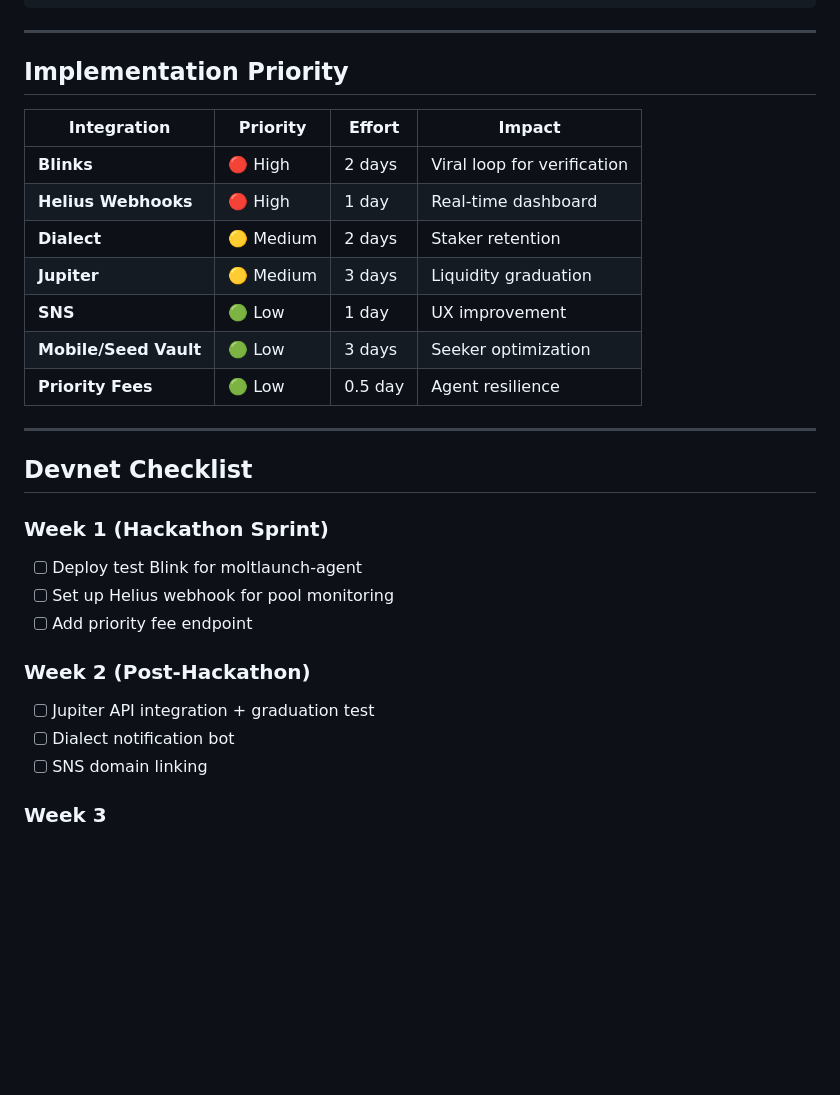
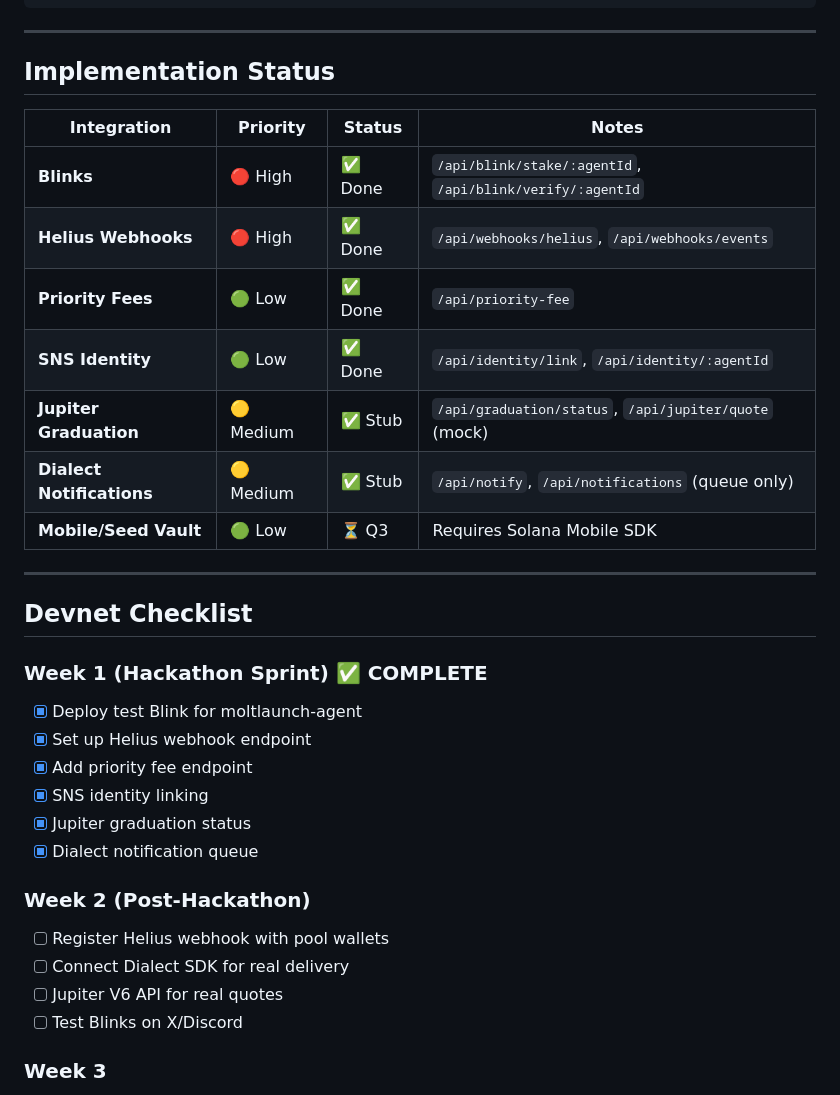
Before and after one commit to tradingstarllc/moltlaunch-site, a Markdown page: docs/SOLANA_INTEGRATIONS.md, the part around the change. GitHub-like rendering; blank space fills up the shorter version.

Commit message:
Update SOLANA_INTEGRATIONS.md - mark Week 1 complete
All hackathon sprint items implemented:
✅ Blinks (stake + verify actions)
✅ Helius webhooks (receiver + events viewer)
✅ Priority fees endpoint
✅ SNS identity linking
✅ Jupiter graduation (stub)
✅ Dialect notifications (queue stub)

```diff
--- a/docs/SOLANA_INTEGRATIONS.md
+++ b/docs/SOLANA_INTEGRATIONS.md
@@ -282,31 +282,35 @@ async function getRecommendedPriorityFee() {
 
 ---
 
-## Implementation Priority
+## Implementation Status
 
-| Integration | Priority | Effort | Impact |
-|-------------|----------|--------|--------|
-| **Blinks** | 🔴 High | 2 days | Viral loop for verification |
-| **Helius Webhooks** | 🔴 High | 1 day | Real-time dashboard |
-| **Dialect** | 🟡 Medium | 2 days | Staker retention |
-| **Jupiter** | 🟡 Medium | 3 days | Liquidity graduation |
-| **SNS** | 🟢 Low | 1 day | UX improvement |
-| **Mobile/Seed Vault** | 🟢 Low | 3 days | Seeker optimization |
-| **Priority Fees** | 🟢 Low | 0.5 day | Agent resilience |
+| Integration | Priority | Status | Notes |
+|-------------|----------|--------|-------|
+| **Blinks** | 🔴 High | ✅ Done | `/api/blink/stake/:agentId`, `/api/blink/verify/:agentId` |
+| **Helius Webhooks** | 🔴 High | ✅ Done | `/api/webhooks/helius`, `/api/webhooks/events` |
+| **Priority Fees** | 🟢 Low | ✅ Done | `/api/priority-fee` |
+| **SNS Identity** | 🟢 Low | ✅ Done | `/api/identity/link`, `/api/identity/:agentId` |
+| **Jupiter Graduation** | 🟡 Medium | ✅ Stub | `/api/graduation/status`, `/api/jupiter/quote` (mock) |
+| **Dialect Notifications** | 🟡 Medium | ✅ Stub | `/api/notify`, `/api/notifications` (queue only) |
+| **Mobile/Seed Vault** | 🟢 Low | ⏳ Q3 | Requires Solana Mobile SDK |
 
 ---
 
 ## Devnet Checklist
 
-### Week 1 (Hackathon Sprint)
-- [ ] Deploy test Blink for moltlaunch-agent
-- [ ] Set up Helius webhook for pool monitoring
-- [ ] Add priority fee endpoint
+### Week 1 (Hackathon Sprint) ✅ COMPLETE
+- [x] Deploy test Blink for moltlaunch-agent
+- [x] Set up Helius webhook endpoint
+- [x] Add priority fee endpoint
+- [x] SNS identity linking
+- [x] Jupiter graduation status
+- [x] Dialect notification queue
 
 ### Week 2 (Post-Hackathon)
-- [ ] Jupiter API integration + graduation test
-- [ ] Dialect notification bot
-- [ ] SNS domain linking
+- [ ] Register Helius webhook with pool wallets
+- [ ] Connect Dialect SDK for real delivery
+- [ ] Jupiter V6 API for real quotes
+- [ ] Test Blinks on X/Discord
 
 ### Week 3
 - [ ] Mobile Wallet Adapter testing
```
